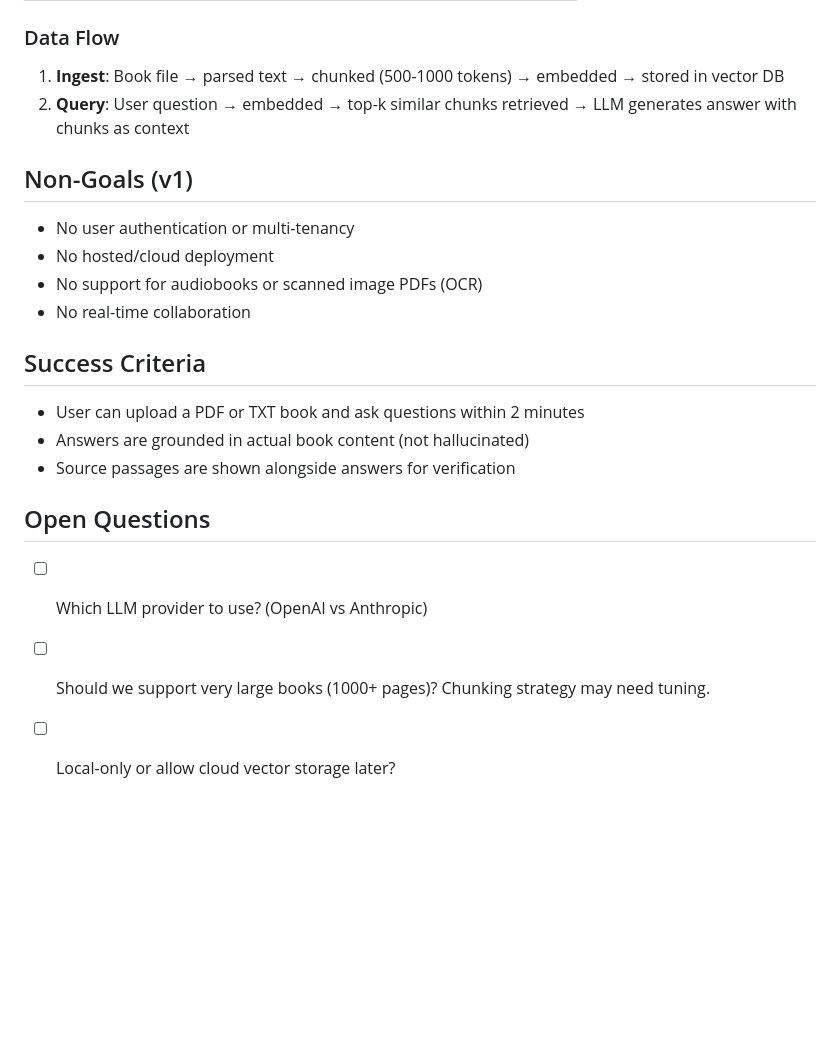
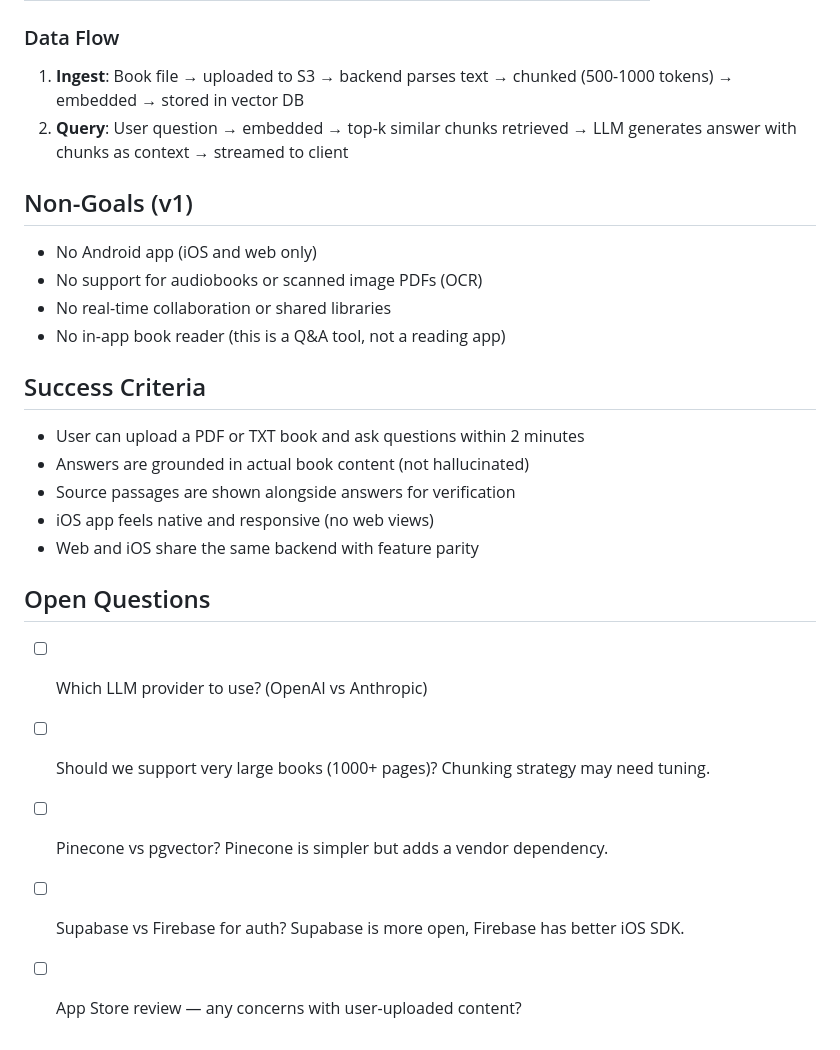
Before and after one commit to daehyunpy/interactive-books, a Markdown page: docs/PRD.md, the part around one of its changes. Rendered like a GitHub page; blank space fills up the shorter version.

```diff
--- a/docs/PRD.md
+++ b/docs/PRD.md
@@ -98,24 +123,28 @@ User Interface (CLI / Web)
 
 ### Data Flow
 
-1. **Ingest**: Book file → parsed text → chunked (500-1000 tokens) → embedded → stored in vector DB
-2. **Query**: User question → embedded → top-k similar chunks retrieved → LLM generates answer with chunks as context
+1. **Ingest**: Book file → uploaded to S3 → backend parses text → chunked (500-1000 tokens) → embedded → stored in vector DB
+2. **Query**: User question → embedded → top-k similar chunks retrieved → LLM generates answer with chunks as context → streamed to client
 
 ## Non-Goals (v1)
 
-- No user authentication or multi-tenancy
-- No hosted/cloud deployment
+- No Android app (iOS and web only)
 - No support for audiobooks or scanned image PDFs (OCR)
-- No real-time collaboration
+- No real-time collaboration or shared libraries
+- No in-app book reader (this is a Q&A tool, not a reading app)
 
 ## Success Criteria
 
 - User can upload a PDF or TXT book and ask questions within 2 minutes
 - Answers are grounded in actual book content (not hallucinated)
 - Source passages are shown alongside answers for verification
+- iOS app feels native and responsive (no web views)
+- Web and iOS share the same backend with feature parity
 
 ## Open Questions
 
 - [ ] Which LLM provider to use? (OpenAI vs Anthropic)
 - [ ] Should we support very large books (1000+ pages)? Chunking strategy may need tuning.
-- [ ] Local-only or allow cloud vector storage later?
+- [ ] Pinecone vs pgvector? Pinecone is simpler but adds a vendor dependency.
+- [ ] Supabase vs Firebase for auth? Supabase is more open, Firebase has better iOS SDK.
+- [ ] App Store review — any concerns with user-uploaded content?
```
Also changed, not shown: other parts of docs/PRD.md (+59 -34 lines).
